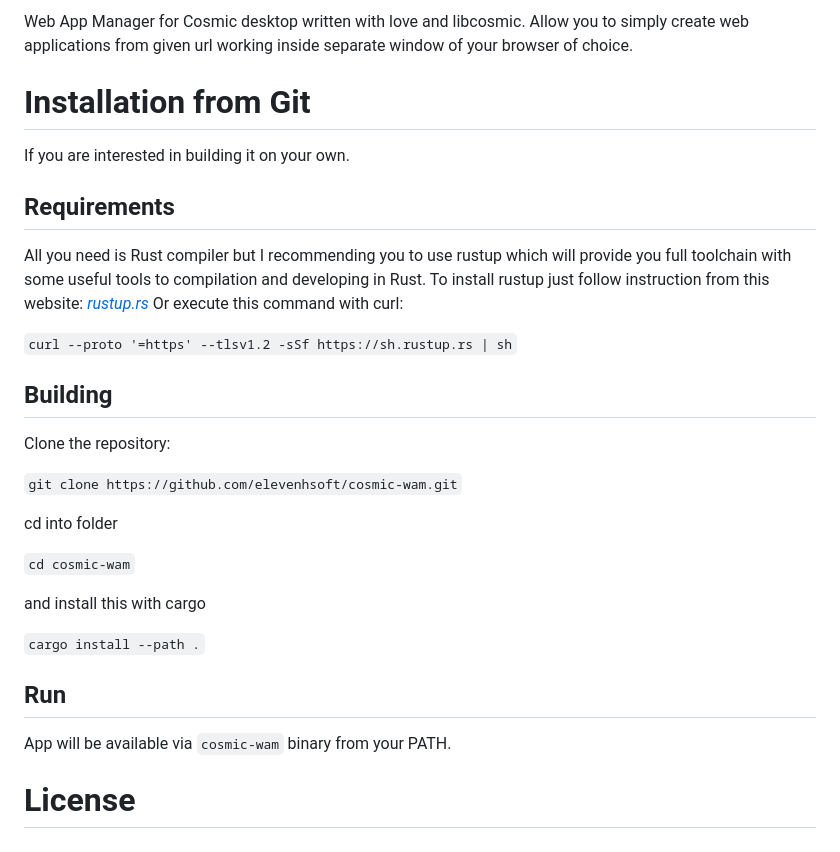
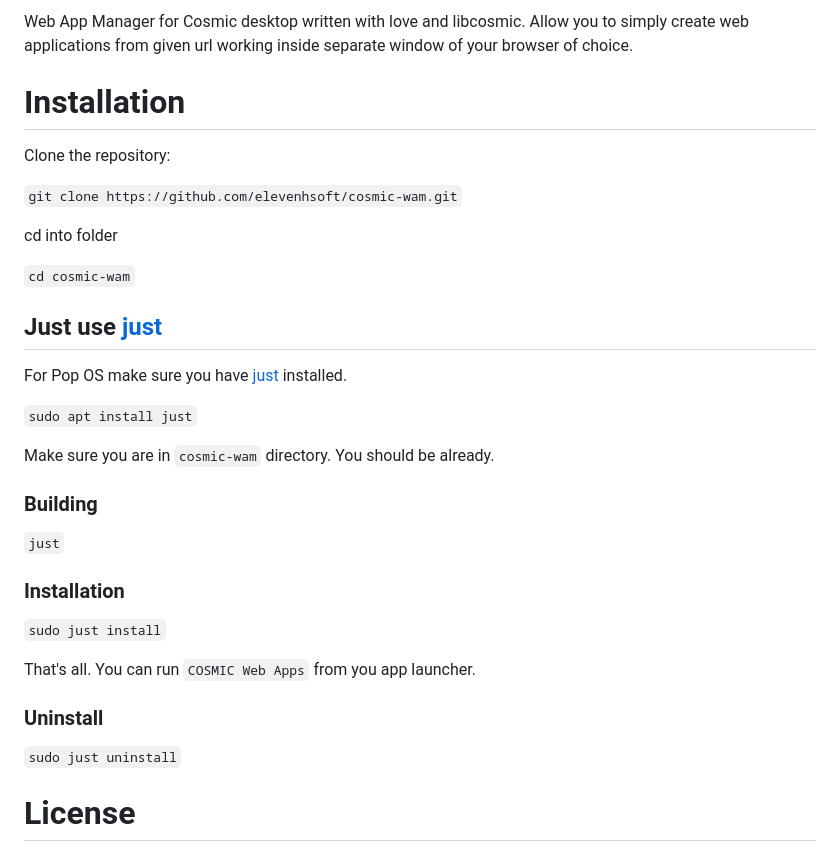
Before and after one commit to cosmic-utils/web-apps, a Markdown page: README.md, the part around the change. Rendered like a GitHub page.

```diff
--- a/README.md
+++ b/README.md
@@ -5,19 +5,7 @@
 Web App Manager for Cosmic desktop written with love and libcosmic. Allow you to simply create web applications from given url working inside separate window of your browser of choice.
 
 
-# Installation from Git
-
-If you are interested in building it on your own.
-
-## Requirements
-
-All you need is Rust compiler but I recommending you to use rustup which will provide you full toolchain with some useful tools to compilation and developing in Rust.
-To install rustup just follow instruction from this website: [*rustup.rs*](https://rustup.rs/)
-Or execute this command with curl:
-
-`curl --proto '=https' --tlsv1.2 -sSf https://sh.rustup.rs | sh`
-
-## Building
+# Installation
 
 Clone the repository:
 
@@ -27,13 +15,27 @@ cd into folder
 
 `cd cosmic-wam`
 
-and install this with cargo
+## Just use [just](https://github.com/casey/just)
 
-`cargo install --path .`
+For Pop OS make sure you have [just](https://github.com/casey/just) installed.
 
-## Run
+`sudo apt install just`
 
-App will be available via `cosmic-wam` binary from your PATH.
+Make sure you are in `cosmic-wam` directory. You should be already.
+
+### Building
+
+`just`
+
+### Installation
+
+`sudo just install`
+
+That's all. You can run `COSMIC Web Apps` from you app launcher.
+
+### Uninstall
+
+`sudo just uninstall`
 
 # License
 Code is distributed with [GPL-3.0 license](https://github.com/elevenhsoft/cosmic-wam/blob/master/LICENSE)
```
Also changed, not shown: data/org.cosmic.Wam.png (renamed from assets/icons/wam-icon.png), 13 other files.
